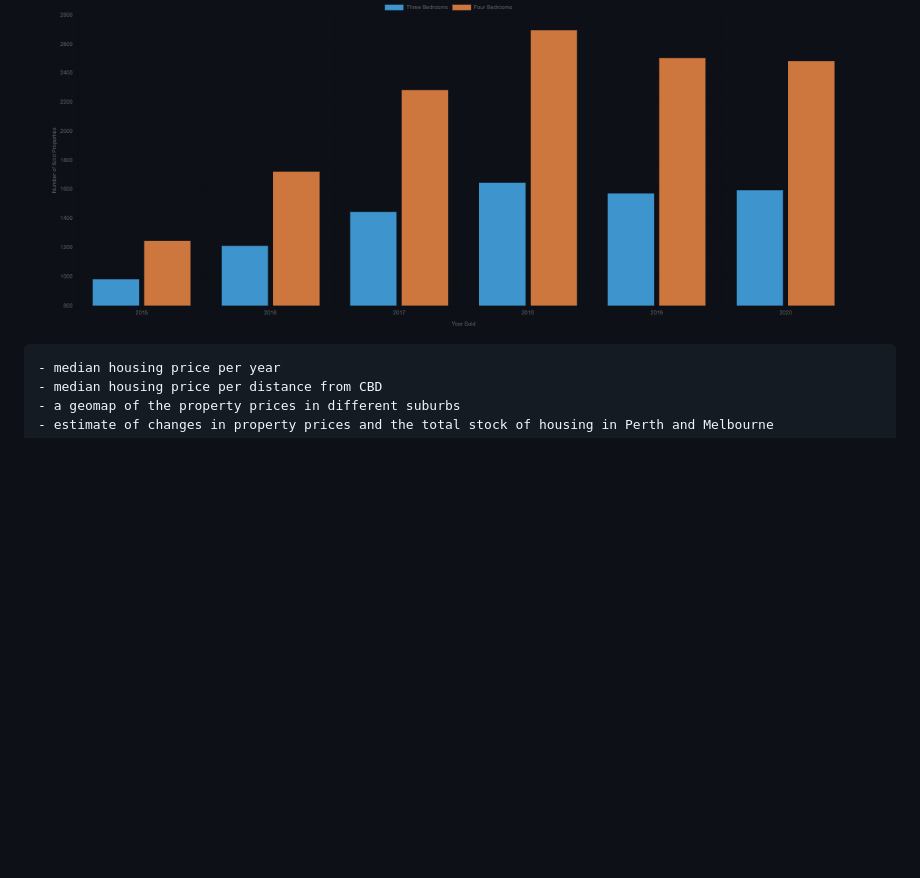
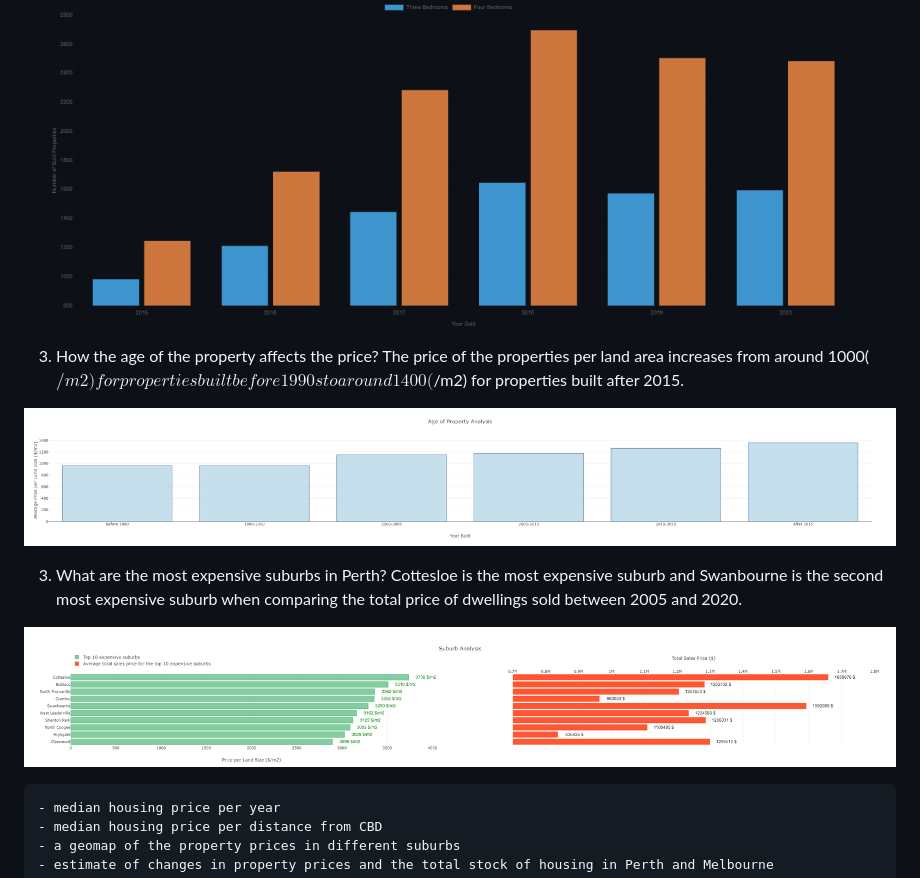
Before and after one commit to NZeinali/project_two, a Markdown page: README.md, the part around the change. GitHub-like rendering; pictures changed too: Images/age.png (added), Images/suburb.png (added); blank space fills up the shorter version.

Commit message:
more images

```diff
--- a/README.md
+++ b/README.md
@@ -20,6 +20,16 @@ The number of sold four bedroom properties increased from 2015 to 2018. The rati
 
 ![3-sold_three_four_bedrooms](Images/three_four_sold_2015_2020.png)
 
+3. How the age of the property affects the price?
+The price of the properties per land area increases from around 1000($/m2) for properties built before 1990s to around 1400($/m2) for properties built after 2015.
+
+![4-age_analysis](Images/age.png)
+
+3. What are the most expensive suburbs in Perth?
+Cottesloe is the most expensive suburb and Swanbourne is the second most expensive suburb when comparing the total price of dwellings sold between 2005 and 2020.
+
+![5-suburb_analysis](Images/suburb.png)
+
 
     - median housing price per year
     - median housing price per distance from CBD
```
